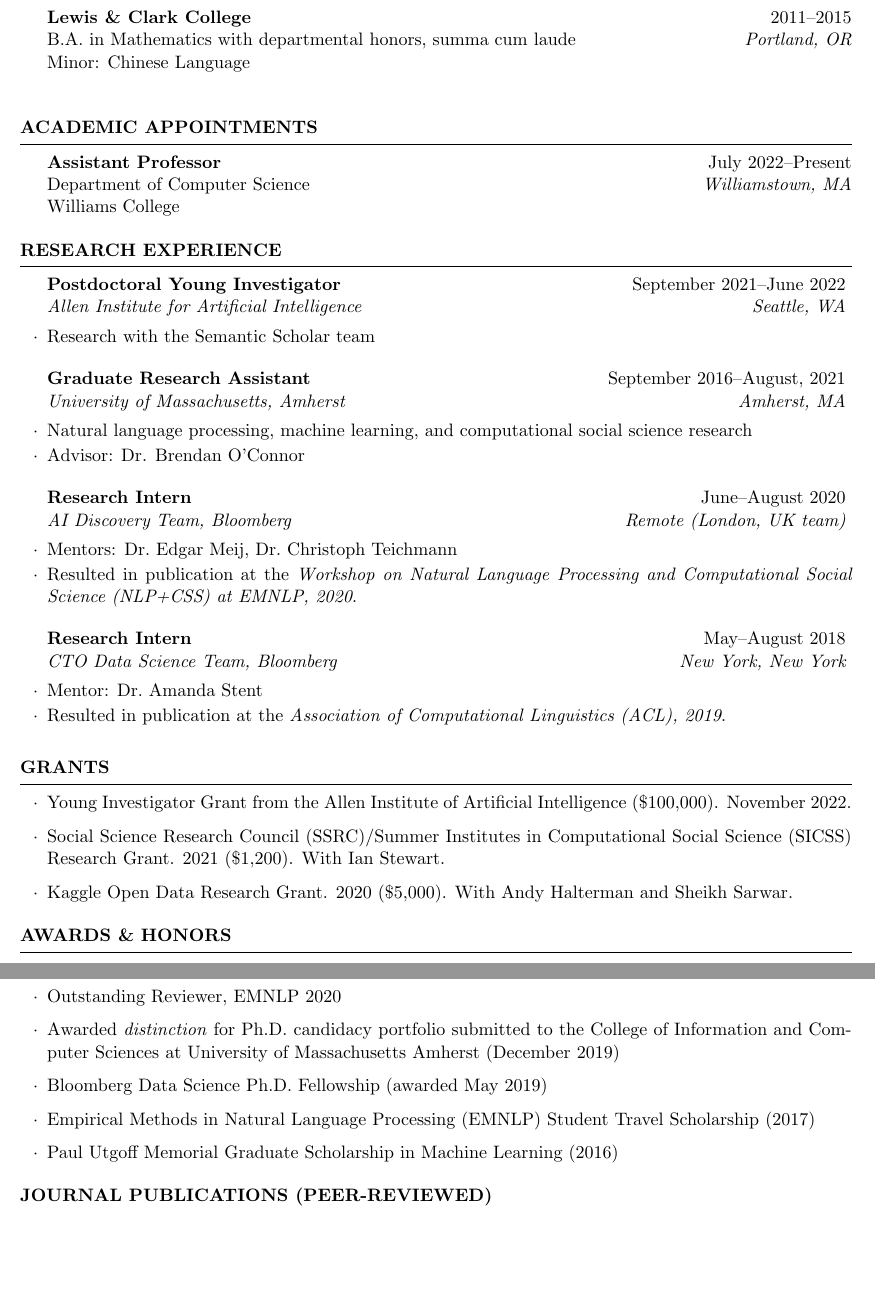
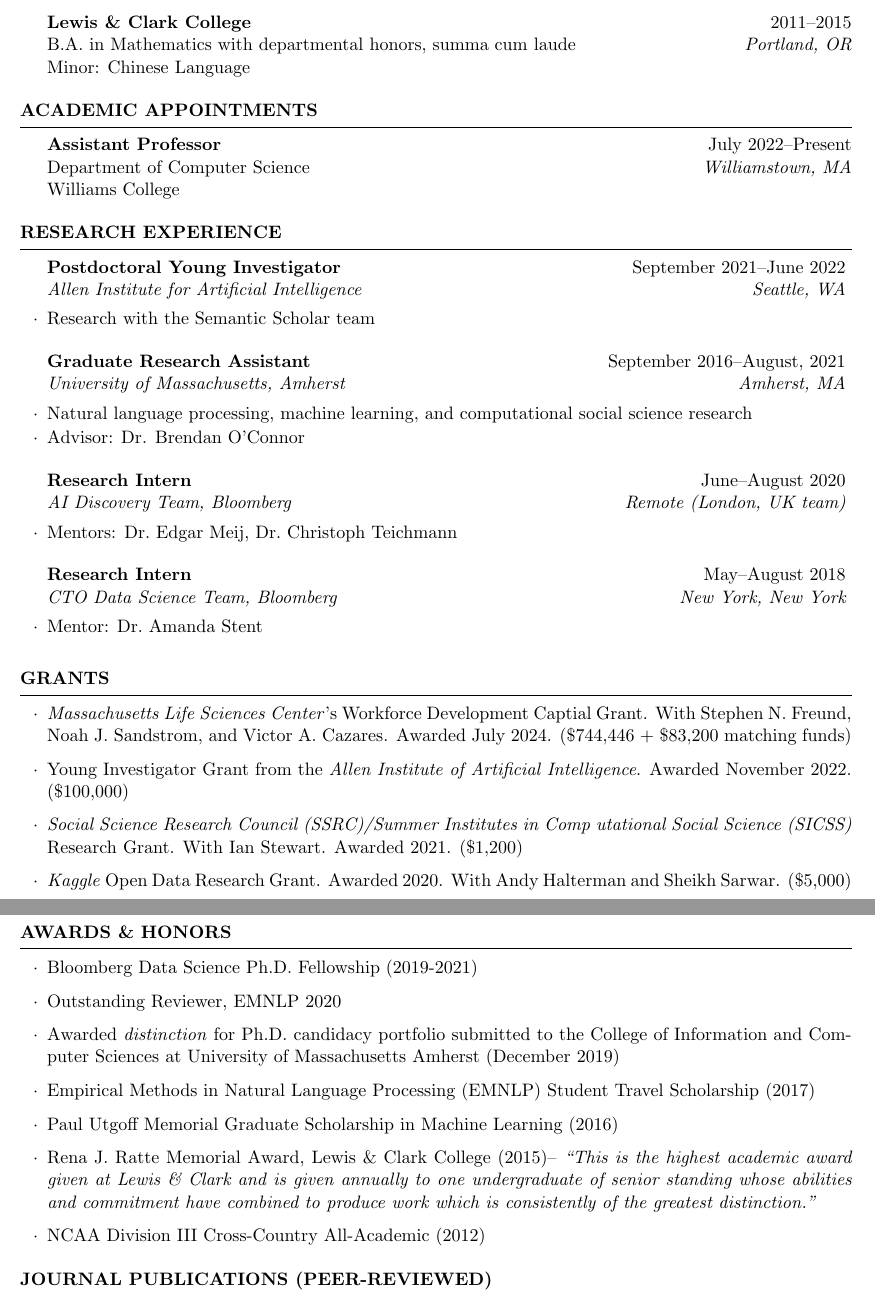
Before and after one commit to kakeith/kakeith.github.io, a LaTeX CV (vita/cv.tex): two parts of pages 1 and 2 of 6, joined at a grey line, cut so that both start at the same text, the shorter picture padded with empty space. Compiled offline with pdfLaTeX.

Commit message:
update vita

```diff
--- a/vita/cv.tex
+++ b/vita/cv.tex
@@ -35,6 +35,9 @@
 \usepackage{hyperref}
 \usepackage{ragged2e}
 \usepackage{etaremune}
+
+\usepackage{amsmath}
+\newcommand{\smalldot}{\raisebox{0.2ex}{\tiny$\bullet$}}
 
 \newcommand\blfootnote[1]{%
   \begingroup
@@ -79,7 +82,7 @@ M.S. in Computer Science, February 2020
 
 {\bf Lewis \& Clark College} \hfill {2011--2015} \\
 B.A. in Mathematics with departmental honors, summa cum laude \hfill {\em Portland, OR} \\
-Minor: Chinese Language\\
+Minor: Chinese Language
 % GPA 3.95/4.0 \\
 \end{rSection}
 
@@ -106,12 +109,12 @@ Department of Computer Science \hfill {\em Williamstown, MA} \\
 
 \begin{rSubsection}{Research Intern}{June--August 2020}{AI Discovery Team, Bloomberg}{Remote (London, UK team)}
 \item Mentors: Dr.~Edgar Meij, Dr.~Christoph Teichmann
-\item Resulted in publication at the \emph{Workshop on Natural Language Processing and Computational Social Science (NLP+CSS) at EMNLP, 2020}.
+%\item Resulted in publication at the \emph{Workshop on Natural Language Processing and Computational Social Science (NLP+CSS) at EMNLP, 2020}.
 \end{rSubsection}
 
 \begin{rSubsection}{Research Intern}{May--August 2018}{CTO Data Science Team, Bloomberg}{New York, New York}
 \item Mentor: Dr.~Amanda Stent
-\item Resulted in publication at the \emph{Association of Computational Linguistics (ACL), 2019}.
+%\item Resulted in publication at the \emph{Association of Computational Linguistics (ACL), 2019}.
 \end{rSubsection}
 
 %------------------------------------------------
@@ -126,9 +129,10 @@ Department of Computer Science \hfill {\em Williamstown, MA} \\
 
 \begin{rSection}{Grants}
 \begin{itemize}
-\item Young Investigator Grant from the Allen Institute of Artificial Intelligence (\$100,000). November 2022.
-\item  Social Science Research Council (SSRC)/Summer Institutes in Computational Social Science (SICSS) Research Grant. 2021 (\$1,200). With Ian Stewart.
-\item  Kaggle Open Data Research Grant. 2020 (\$5,000). With Andy Halterman and Sheikh Sarwar.
+\item \emph{Massachusetts Life Sciences Center}'s Workforce Development Captial Grant. With Stephen N.~Freund, Noah J.~Sandstrom, and Victor A.~Cazares. Awarded July 2024. (\$744,446 + \$83,200 matching funds)
+\item Young Investigator Grant from the \emph{Allen Institute of Artificial Intelligence}. Awarded November 2022. (\$100,000)
+\item  \emph{Social Science Research Council (SSRC)/Summer Institutes in Comp utational Social Science (SICSS)} Research Grant. With Ian Stewart. Awarded 2021. (\$1,200)
+\item \emph{Kaggle} Open Data Research Grant. Awarded 2020. With Andy Halterman and Sheikh Sarwar. (\$5,000)
 \end{itemize}
 
 \end{rSection}
@@ -136,10 +141,12 @@ Department of Computer Science \hfill {\em Williamstown, MA} \\
 \begin{rSection}{Awards \& Honors}
 \begin{itemize}
+\item Bloomberg Data Science Ph.D. Fellowship (2019-2021)
 \item Outstanding Reviewer, EMNLP 2020
 \item Awarded \emph{distinction} for Ph.D. candidacy portfolio submitted to the College of Information and Computer Sciences at University of Massachusetts Amherst (December 2019)
-\item Bloomberg Data Science Ph.D. Fellowship (awarded May 2019)
 \item Empirical Methods in Natural Language Processing (EMNLP) Student Travel Scholarship (2017)
 \item Paul Utgoff Memorial Graduate Scholarship in Machine Learning (2016)
+\item Rena J.~Ratte Memorial Award, Lewis \& Clark College (2015)-- \emph{``This is the highest academic award given at Lewis \& Clark and is given annually to one undergraduate of senior standing whose abilities and commitment have combined to produce work which is consistently of the greatest distinction.''}
+\item NCAA Division III Cross-Country All-Academic (2012)
 \end{itemize}
 \end{rSection}
 
```
Also changed, not shown: vita/cv.pdf, vita/cv.tex (48 more changed lines).
